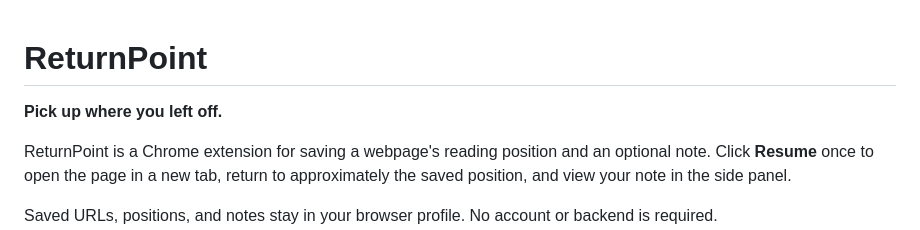
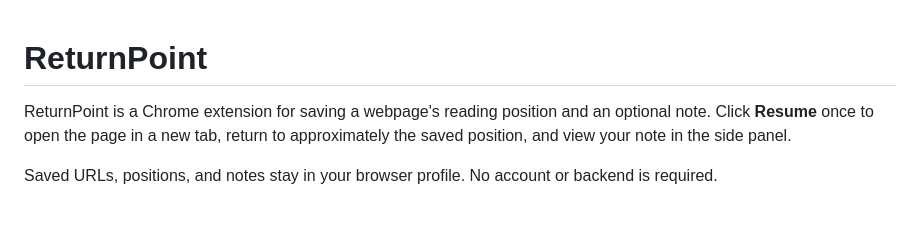
Before and after one commit to AyodhiaMassie/return-point, a Markdown page: README.md, the part around the change. GitHub-like rendering; blank space fills up the shorter version.

Commit message:
improved README.md legibility

```diff
--- a/README.md
+++ b/README.md
@@ -1,6 +1,4 @@
 # ReturnPoint
-
-**Pick up where you left off.**
 
 ReturnPoint is a Chrome extension for saving a webpage's reading position and an optional note. Click **Resume** once to open the page in a new tab, return to approximately the saved position, and view your note in the side panel.
 
```
